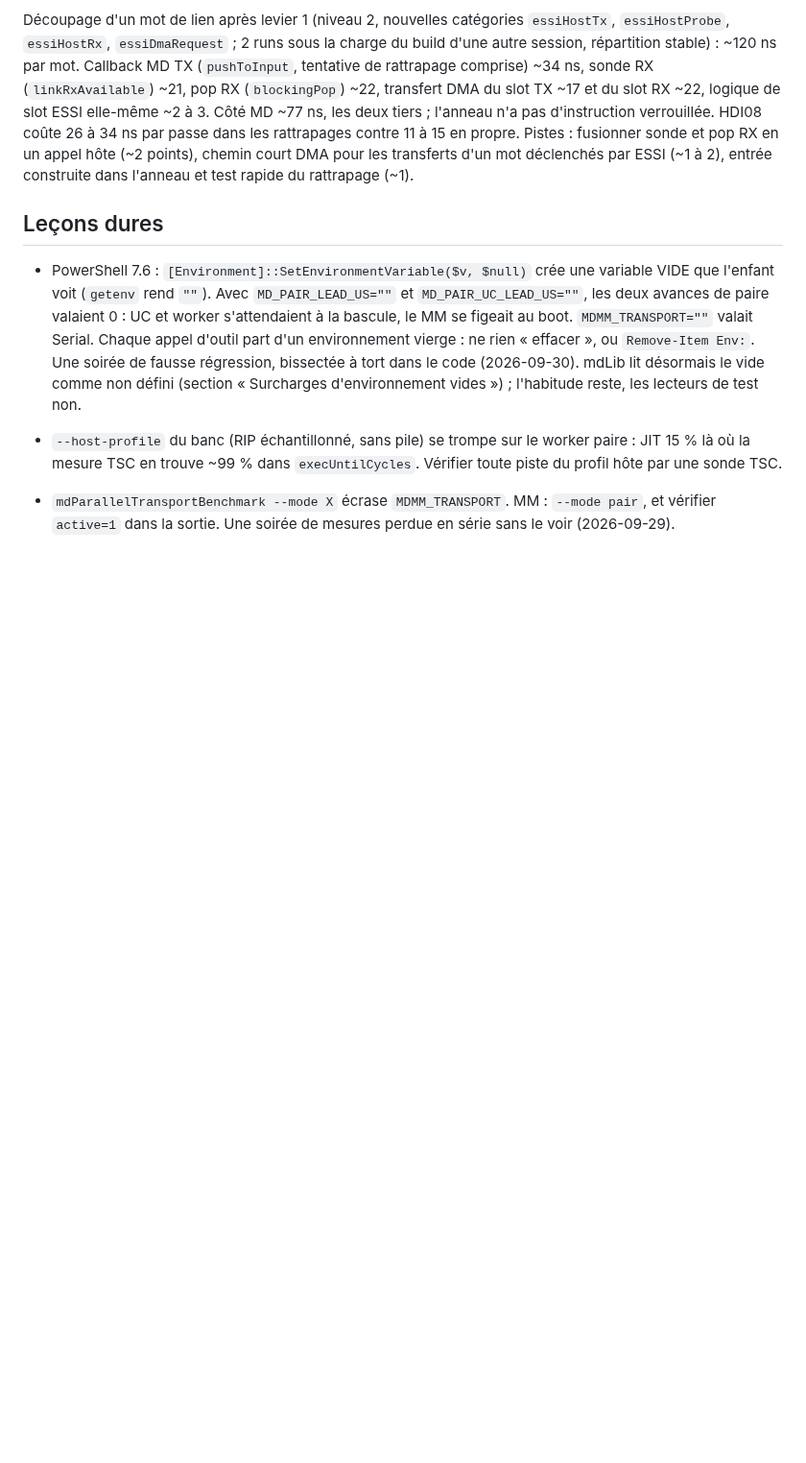
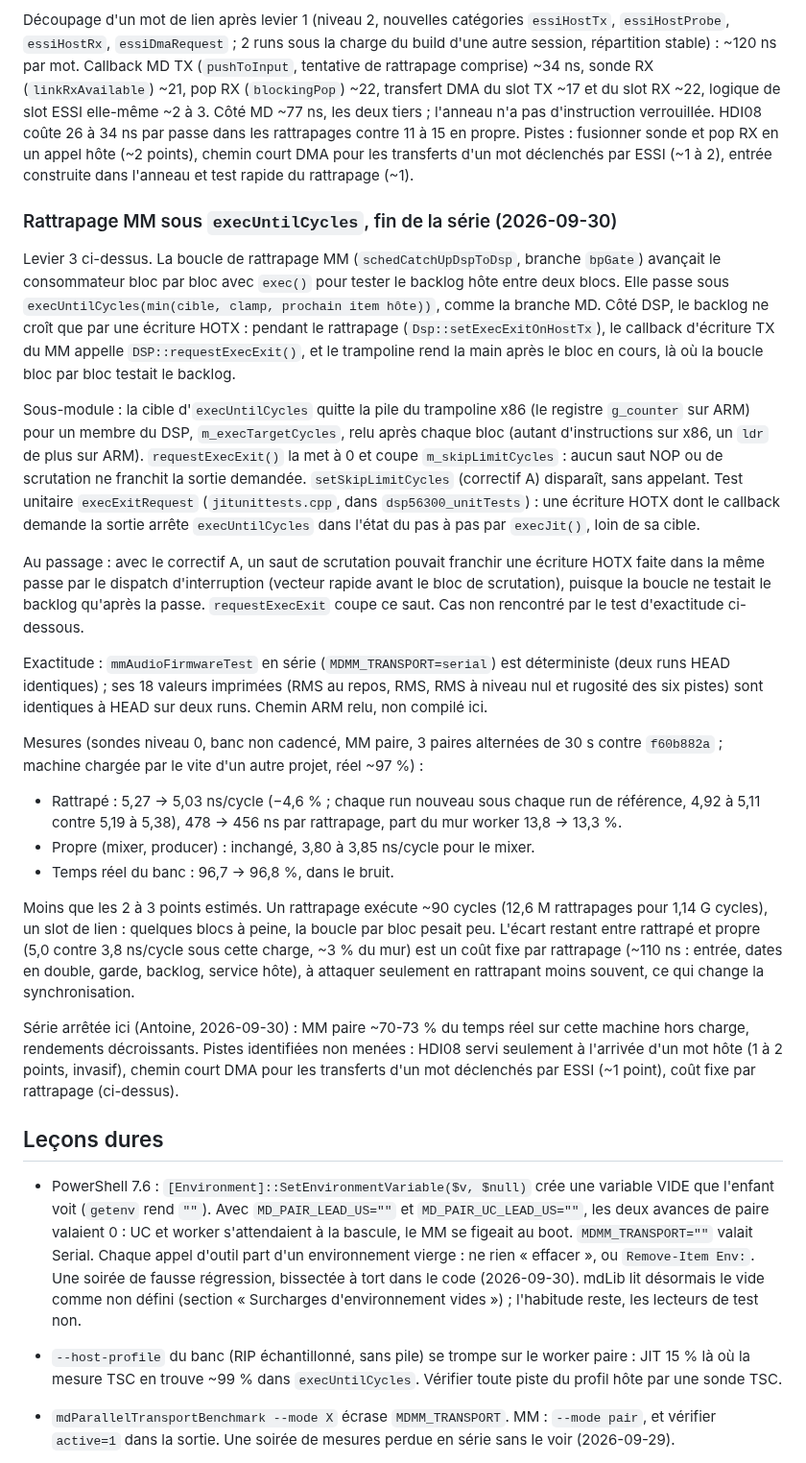
Before and after one commit to c0remusic/MModule, a Markdown page: .scratch/parallel-transport/implementation-log.md, the part around the change. Shown at 96% size. Drawn GitHub-style; blank space fills up the shorter version.

Commit message:
Log the execUntilCycles catch-up and close the throughput series
The catch-up gained 4.6% per caught-up cycle, not the 2 to 3 points
estimated: a catch-up runs ~90 cycles, a few blocks, and what remains of
its cost is fixed per catch-up. The series of pair throughput
optimizations stops here; the log lists the leads not taken.

```diff
--- a/.scratch/parallel-transport/implementation-log.md
+++ b/.scratch/parallel-transport/implementation-log.md
@@ -1033,6 +1033,61 @@ propre. Pistes : fusionner sonde et pop RX en un appel hôte (~2 points),
 chemin court DMA pour les transferts d'un mot déclenchés par ESSI (~1 à 2),
 entrée construite dans l'anneau et test rapide du rattrapage (~1).
 
+### Rattrapage MM sous `execUntilCycles`, fin de la série (2026-09-30)
+
+Levier 3 ci-dessus. La boucle de rattrapage MM (`schedCatchUpDspToDsp`,
+branche `bpGate`) avançait le consommateur bloc par bloc avec `exec()` pour
+tester le backlog hôte entre deux blocs. Elle passe sous
+`execUntilCycles(min(cible, clamp, prochain item hôte))`, comme la branche MD.
+Côté DSP, le backlog ne croît que par une écriture HOTX : pendant le
+rattrapage (`Dsp::setExecExitOnHostTx`), le callback d'écriture TX du MM
+appelle `DSP::requestExecExit()`, et le trampoline rend la main après le bloc
+en cours, là où la boucle bloc par bloc testait le backlog.
+
+Sous-module : la cible d'`execUntilCycles` quitte la pile du trampoline x86
+(le registre `g_counter` sur ARM) pour un membre du DSP, `m_execTargetCycles`,
+relu après chaque bloc (autant d'instructions sur x86, un `ldr` de plus sur
+ARM). `requestExecExit()` la met à 0 et coupe `m_skipLimitCycles` : aucun saut
+NOP ou de scrutation ne franchit la sortie demandée. `setSkipLimitCycles`
+(correctif A) disparaît, sans appelant. Test unitaire `execExitRequest`
+(`jitunittests.cpp`, dans `dsp56300_unitTests`) : une écriture HOTX dont le
+callback demande la sortie arrête `execUntilCycles` dans l'état du pas à pas
+par `execJit()`, loin de sa cible.
+
+Au passage : avec le correctif A, un saut de scrutation pouvait franchir une
+écriture HOTX faite dans la même passe par le dispatch d'interruption (vecteur
+rapide avant le bloc de scrutation), puisque la boucle ne testait le backlog
+qu'après la passe. `requestExecExit` coupe ce saut. Cas non rencontré par le
+test d'exactitude ci-dessous.
+
+Exactitude : `mmAudioFirmwareTest` en série (`MDMM_TRANSPORT=serial`) est
+déterministe (deux runs HEAD identiques) ; ses 18 valeurs imprimées (RMS au
+repos, RMS, RMS à niveau nul et rugosité des six pistes) sont identiques à
+HEAD sur deux runs. Chemin ARM relu, non compilé ici.
+
+Mesures (sondes niveau 0, banc non cadencé, MM paire, 3 paires alternées de
+30 s contre `f60b882a` ; machine chargée par le vite d'un autre projet,
+réel ~97 %) :
+- Rattrapé : 5,27 → 5,03 ns/cycle (−4,6 % ; chaque run nouveau sous chaque
+  run de référence, 4,92 à 5,11 contre 5,19 à 5,38), 478 → 456 ns par
+  rattrapage, part du mur worker 13,8 → 13,3 %.
+- Propre (mixer, producer) : inchangé, 3,80 à 3,85 ns/cycle pour le mixer.
+- Temps réel du banc : 96,7 → 96,8 %, dans le bruit.
+
+Moins que les 2 à 3 points estimés. Un rattrapage exécute ~90 cycles
+(12,6 M rattrapages pour 1,14 G cycles), un slot de lien : quelques blocs à
+peine, la boucle par bloc pesait peu. L'écart restant entre rattrapé et
+propre (5,0 contre 3,8 ns/cycle sous cette charge, ~3 % du mur) est un coût
+fixe par rattrapage (~110 ns : entrée, dates en double, garde, backlog,
+service hôte), à attaquer seulement en rattrapant moins souvent, ce qui
+change la synchronisation.
+
+Série arrêtée ici (Antoine, 2026-09-30) : MM paire ~70-73 % du temps réel sur
+cette machine hors charge, rendements décroissants. Pistes identifiées non
+menées : HDI08 servi seulement à l'arrivée d'un mot hôte (1 à 2 points,
+invasif), chemin court DMA pour les transferts d'un mot déclenchés par ESSI
+(~1 point), coût fixe par rattrapage (ci-dessus).
+
 ## Leçons dures
 
 - PowerShell 7.6 : `[Environment]::SetEnvironmentVariable($v, $null)` crée
```
